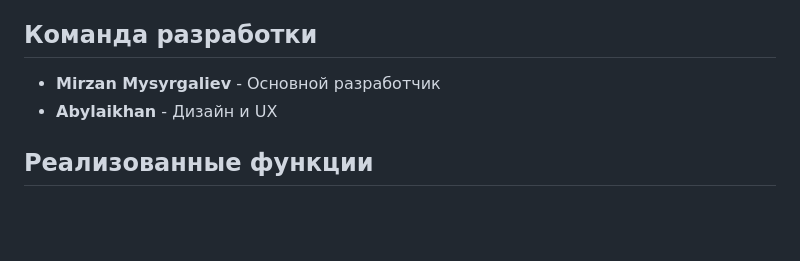
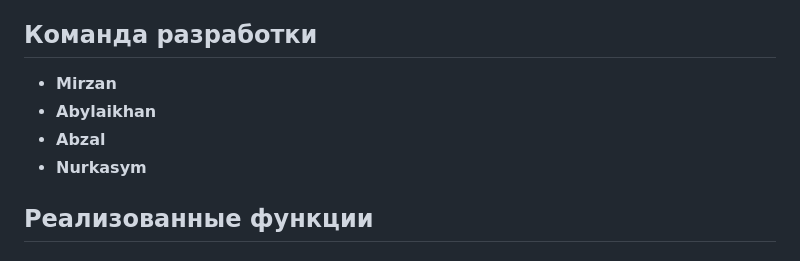
Before and after one commit to xJam-byte/web_ass_3, a Markdown page: README.md, the part around the change. Rendered like a GitHub page; blank space fills up the shorter version.

```diff
--- a/README.md
+++ b/README.md
@@ -4,8 +4,10 @@
 Современное веб-приложение интернет-магазина электроники с полным набором интерактивных функций, реализующих все требования задания по продвинутому JavaScript и DOM манипуляциям.
 
 ## Команда разработки
-- **Mirzan Mysyrgaliev** - Основной разработчик
-- **Abylaikhan** - Дизайн и UX
+- **Mirzan**
+- **Abylaikhan**
+- **Abzal**
+- **Nurkasym**
 
 ## Реализованные функции
 
```
